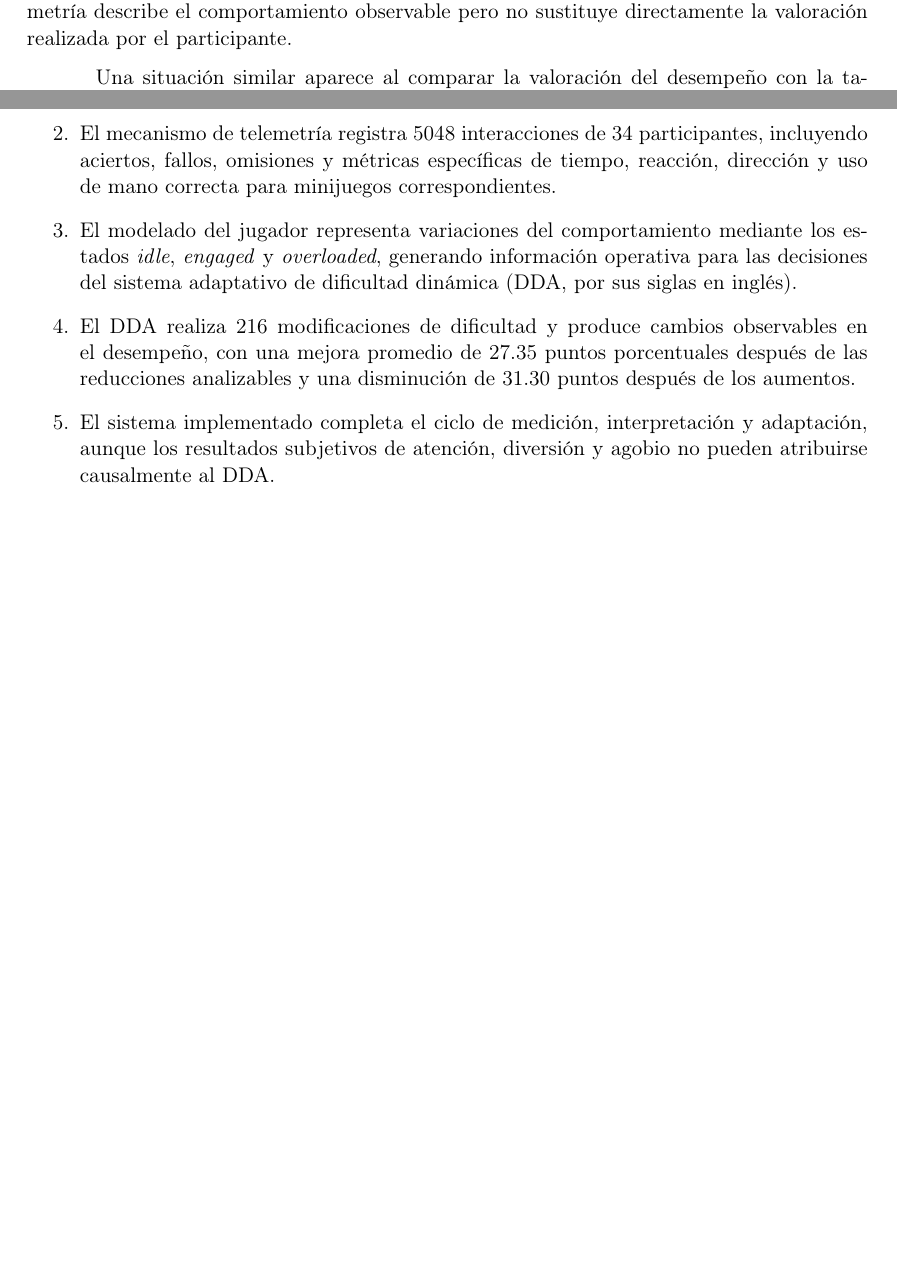
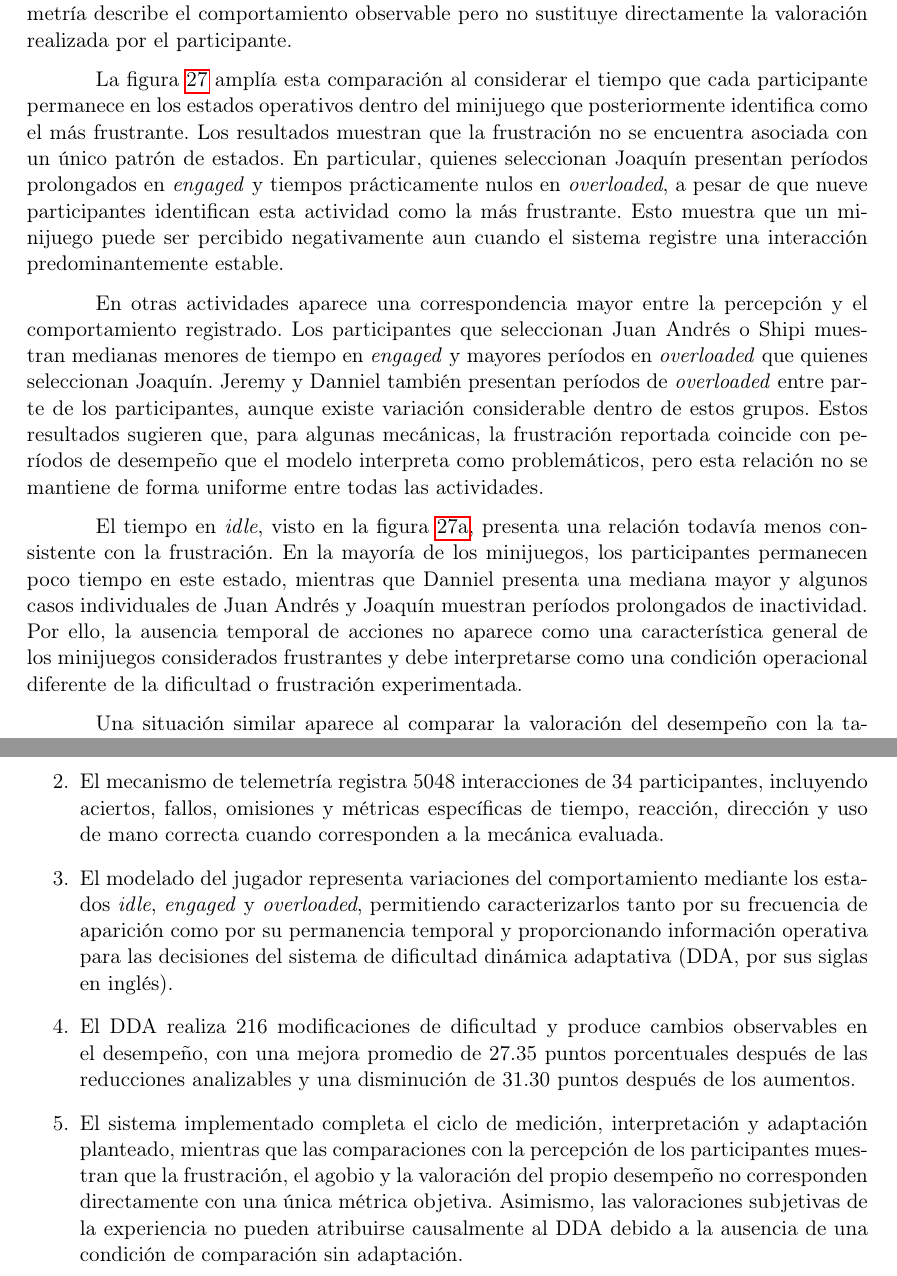
Before and after one commit to DiegoGarV/PGL, a LaTeX document (main.tex, which reads analisis.tex, conclusiones.tex): two parts of pages 95 and 97 of 104 before the commit and two parts of pages 95 and 98 of 105 after it, joined at a grey line, cut so that both start at the same text, the shorter picture padded with empty space. Compiled offline with pdfLaTeX.

Commit message:
fix: analisis y conclusiones

```diff
--- a/analisis.tex
+++ b/analisis.tex
@@ -178,6 +178,40 @@ a que la telemetría describe el
 comportamiento observable pero no sustituye directamente la valoración
 realizada por el participante.
 
+La figura \ref{fig:tiempoEstadosVSFrustracion} amplía esta comparación
+al considerar el tiempo que cada participante permanece en los estados
+operativos dentro del minijuego que posteriormente identifica como el
+más frustrante. Los resultados muestran que la frustración no se
+encuentra asociada con un único patrón de estados. En particular, quienes
+seleccionan Joaquín presentan períodos prolongados en \textit{engaged}
+y tiempos prácticamente nulos en \textit{overloaded}, a pesar de que
+nueve participantes identifican esta actividad como la más frustrante.
+Esto muestra que un minijuego puede ser percibido negativamente aun
+cuando el sistema registre una interacción predominantemente estable.
+
+En otras actividades aparece una correspondencia mayor entre la
+percepción y el comportamiento registrado. Los participantes que
+seleccionan Juan Andrés o Shipi muestran medianas menores de tiempo en
+\textit{engaged} y mayores períodos en \textit{overloaded} que quienes
+seleccionan Joaquín. Jeremy y Danniel también presentan
+períodos de \textit{overloaded} entre parte de los participantes, aunque
+existe variación considerable dentro de estos grupos. Estos resultados
+sugieren que, para algunas mecánicas, la frustración reportada coincide
+con períodos de desempeño que el modelo interpreta como problemáticos,
+pero esta relación no se mantiene de forma uniforme entre todas las
+actividades.
+
+El tiempo en \textit{idle}, visto en la figura \ref{fig:tiempoIdleVSFrustracion},
+presenta una relación todavía menos
+consistente con la frustración. En la mayoría de los minijuegos, los
+participantes permanecen poco tiempo en este estado, mientras que
+Danniel presenta una mediana mayor y algunos casos individuales de
+Juan Andrés y Joaquín muestran períodos prolongados de inactividad. Por
+ello, la ausencia temporal de acciones no aparece como una
+característica general de los minijuegos considerados frustrantes y debe
+interpretarse como una condición operacional diferente de la dificultad o
+frustración experimentada.
+
 Una situación similar aparece al comparar la valoración del desempeño
 con la tasa de éxito registrada. Como se observa en la figura
 \ref{fig:desempenioVSExito}, los participantes que califican su
--- a/conclusiones.tex
+++ b/conclusiones.tex
@@ -9,12 +9,14 @@
     \item El mecanismo de telemetría registra 5048 interacciones de 34
     participantes, incluyendo aciertos, fallos, omisiones y métricas
     específicas de tiempo, reacción, dirección y uso de mano correcta
-    para minijuegos correspondientes.
+    cuando corresponden a la mecánica evaluada.
 
     \item El modelado del jugador representa variaciones del comportamiento
     mediante los estados \textit{idle}, \textit{engaged} y \textit{overloaded},
-    generando información operativa para las decisiones del sistema
-    adaptativo de dificultad dinámica (DDA, por sus siglas en inglés).
+    permitiendo caracterizarlos tanto por su frecuencia de aparición como
+    por su permanencia temporal y proporcionando información operativa para
+    las decisiones del sistema de dificultad dinámica adaptativa (DDA, por
+    sus siglas en inglés).
 
     \item El DDA realiza 216 modificaciones de dificultad y produce cambios
     observables en el desempeño, con una mejora promedio de 27.35 puntos
@@ -22,6 +24,10 @@
     de 31.30 puntos después de los aumentos.
 
     \item El sistema implementado completa el ciclo de medición,
-    interpretación y adaptación, aunque los resultados subjetivos de
-    atención, diversión y agobio no pueden atribuirse causalmente al DDA.
+    interpretación y adaptación planteado, mientras que las comparaciones
+    con la percepción de los participantes muestran que la frustración,
+    el agobio y la valoración del propio desempeño no corresponden
+    directamente con una única métrica objetiva. Asimismo, las valoraciones
+    subjetivas de la experiencia no pueden atribuirse causalmente al DDA
+    debido a la ausencia de una condición de comparación sin adaptación.
 \end{enumerate}
```
Also changed, not shown: resultados.tex (+10 -6 lines), imagenes/tiempoEngagedVSFrustracion.png (added), imagenes/tiempoIdleVSFrustracion.png (added), imagenes/tiempoOverloadedVSFrustracion.png (added), 3 other files.
